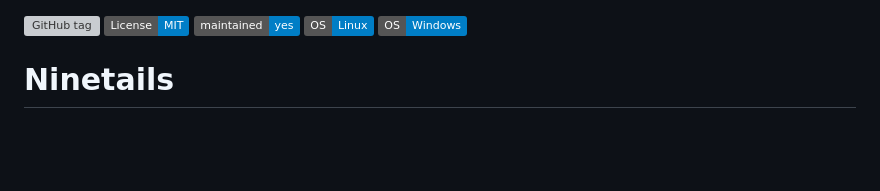
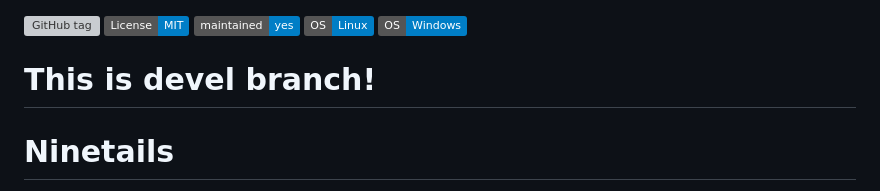
Before and after one commit to LRB-IIMCB/ninetails, a Markdown page: README.md, the part around the change. Drawn GitHub-style; badges without logos; blank space fills up the shorter version; grey boxes are pictures that could not be loaded.

Commit message:
test devel branch

```diff
--- a/README.md
+++ b/README.md
@@ -5,6 +5,7 @@
 <a href="https://www.linux.org/" title="Go to Linux homepage"><img src="https://img.shields.io/badge/OS-Linux-blue?logo=linux&logoColor=white" alt="OS - Linux"></a>
 <a href="https://www.microsoft.com/" title="Go to Microsoft homepage"><img src="https://img.shields.io/badge/OS-Windows-blue?logo=windows&logoColor=white" alt="OS - Windows"></a>
 
+# This is devel branch!
 
 # Ninetails
 
```
